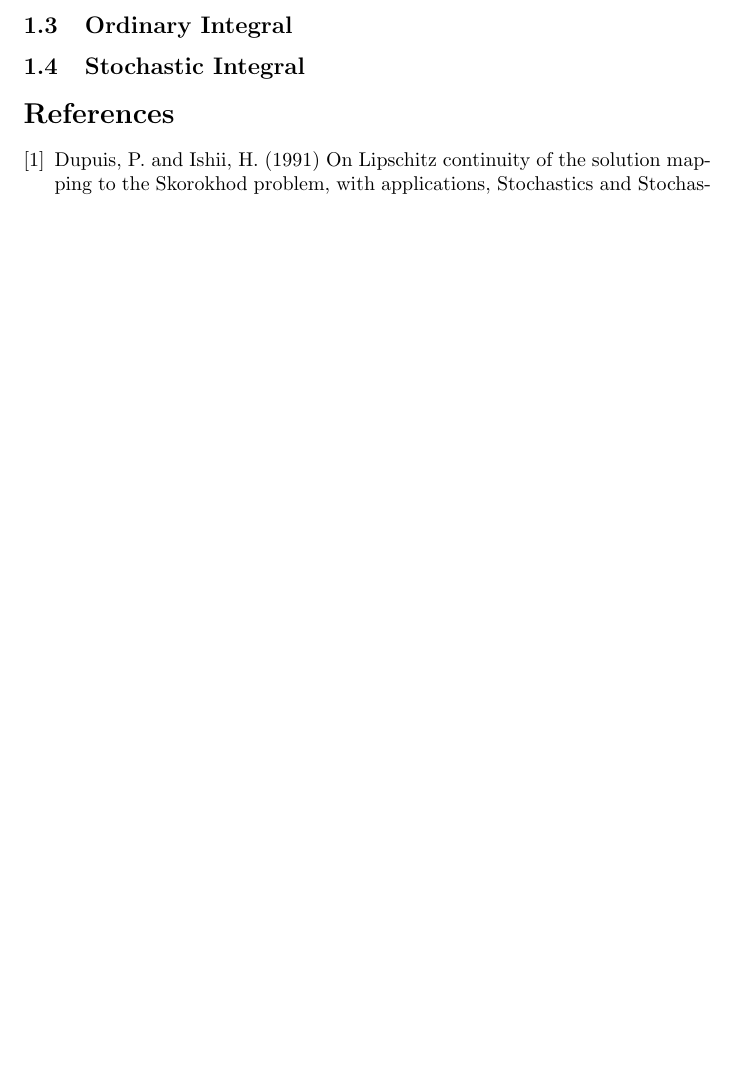
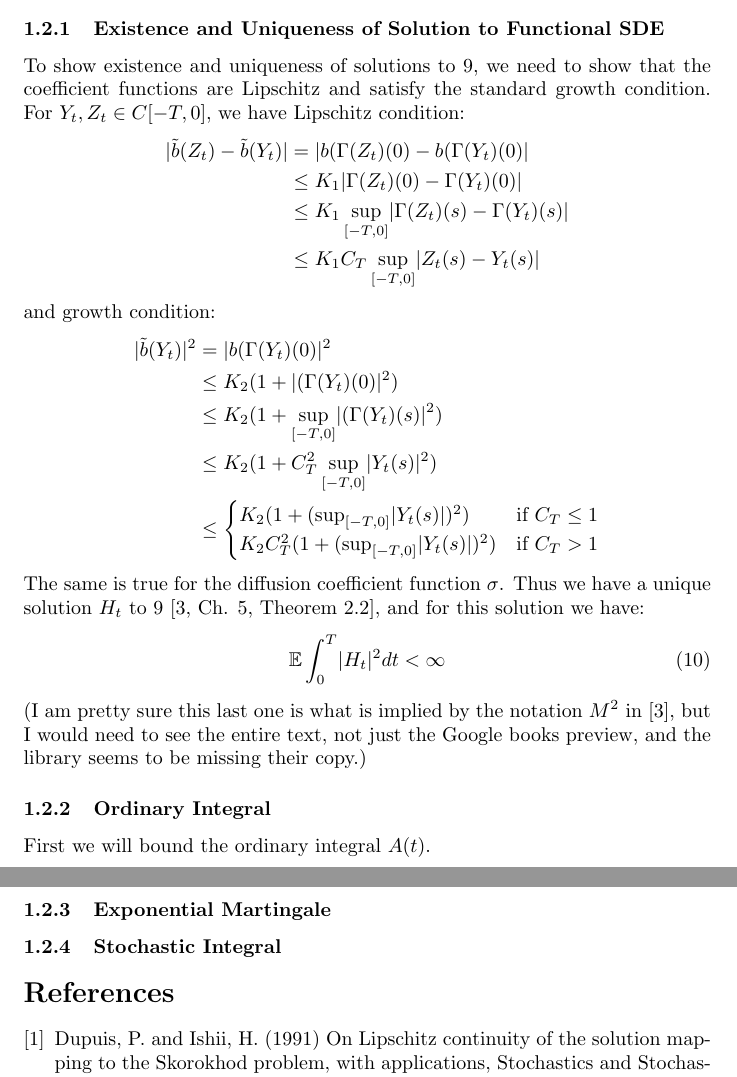
Before and after one commit to rhparker/mlmc, a LaTeX document (RossParkerNotes.tex): part of page 4 of 4 before the commit and two parts of pages 4 and 5 of 5 after it, the two joined at a grey line, cut at the place of the change, the shorter picture padded with empty space. Compiled offline with pdfLaTeX.

Commit message:
tex now has existence and uniqueness

```diff
--- a/RossParkerNotes.tex
+++ b/RossParkerNotes.tex
@@ -131,9 +132,37 @@ where $A_i(s)$ and $M_i(s)$ are as defined above. Then we have:
 \end{align*}
 where in the last line we have removed the absolute value since $A_i(0) = 0$ and $M_i(0) = 0$. We will then bound the two terms on the RHS individually.
 
-\subsection{Ordinary Integral}
+\subsubsection{Existence and Uniqueness of Solution to Functional SDE}
+To show existence and uniqueness of solutions to \ref{eq:fSDE}, we need to show that the coefficient functions are Lipschitz and satisfy the standard growth condition. For $Y_t, Z_t \in C[-T, 0]$, we have Lipschitz condition:
+\begin{align*}
+\abs{ \tilde{b}(Z_t) - \tilde{b}(Y_t) } &= \abs{ b(\Gamma(Z_t)(0) - b(\Gamma(Y_t)(0) } \\
+&\leq K_1 \abs{ \Gamma(Z_t)(0) - \Gamma(Y_t)(0)} \\
+&\leq K_1 \sup_{[-T, 0]} \abs{ \Gamma(Z_t)(s) - \Gamma(Y_t)(s)} \\
+&\leq K_1 C_T \sup_{[-T, 0]} \abs{ Z_t(s) - Y_t(s)}
+\end{align*}
+and growth condition:
+\begin{align*}
+\abs{ \tilde{b}(Y_t) }^2 &= \abs{ b(\Gamma(Y_t)(0) }^2 \\
+&\leq K_2 ( 1 + \abs{ (\Gamma(Y_t)(0) }^2  ) \\
+&\leq K_2 (1 + \sup_{[-T, 0]} \abs{ (\Gamma(Y_t)(s) }^2 ) \\
+&\leq K_2 ( 1 + C_T^2  \sup_{[-T, 0]} \abs{ Y_t(s) } ^2 ) \\
+&\leq \begin{cases}
+K_2( 1+  (\sup_{[-T, 0]} \abs{ Y_t(s) }) ^2 ) & \mbox{if }C_T \leq 1 \\
+K_2 C_T^2( 1+  (\sup_{[-T, 0]} \abs{ Y_t(s) }) ^2 ) & \mbox{if }C_T > 1
+\end{cases}
+\end{align*}
+The same is true for the diffusion coefficient function $\sigma$. Thus we have a unique solution $H_t$ to \ref{eq:fSDE} \cite[Ch. 5, Theorem 2.2]{Mao97}, and for this solution we have:
+\begin{equation}
+\mathbb{E}\int_0^T \abs{H_t}^2 dt < \infty
+\end{equation}
+(I am pretty sure this last one is what is implied by the notation $M^2$ in \cite{Mao97}, but I would need to see the entire text, not just the Google books preview, and the library seems to be missing their copy.)
 
-\subsection{Stochastic Integral}
+\subsubsection{Ordinary Integral}
+First we will bound the ordinary integral $A(t)$.
+
+\subsubsection{Exponential Martingale}
+
+\subsubsection{Stochastic Integral}
 
 % references
 \begin{thebibliography}{9}
```
Also changed, not shown: RossParkerNotes.tex (7 more changed lines).
